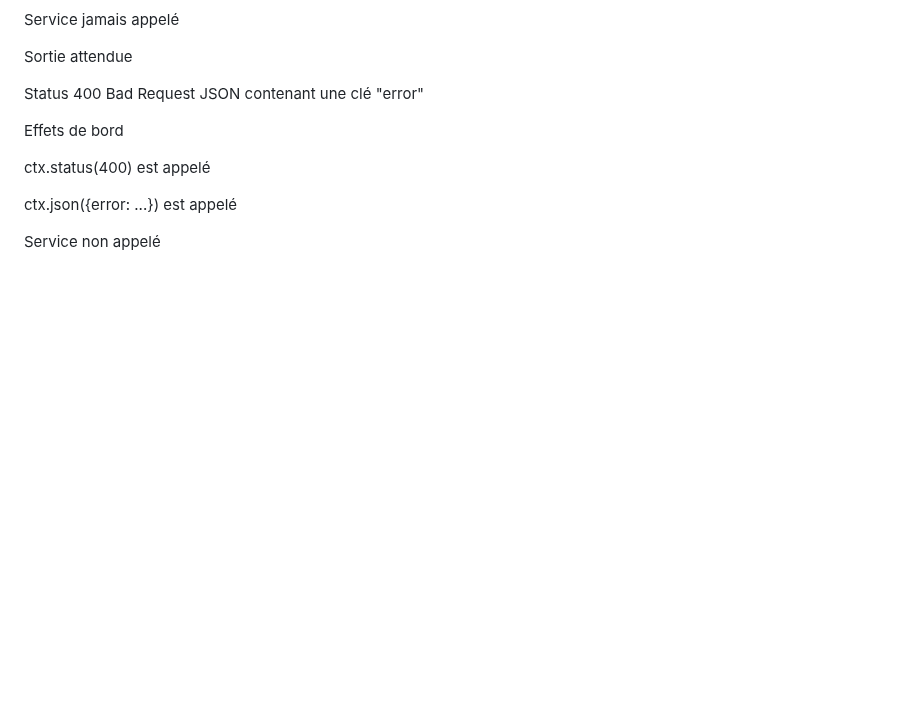
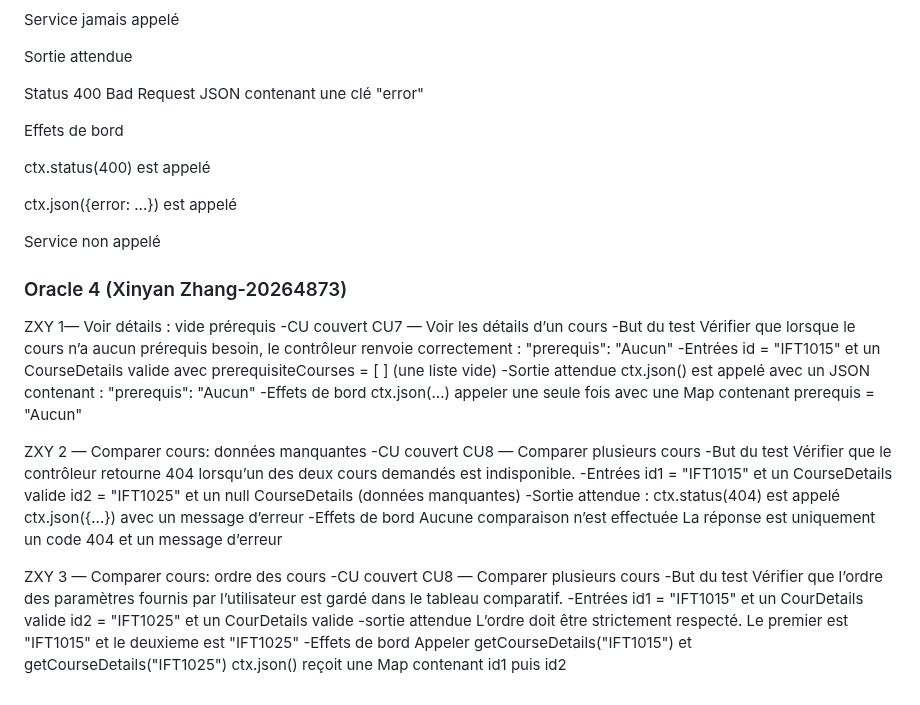
Before and after one commit to zxxyyy0429/IFT2255-devoir1, a Markdown page: docs/rapport.md, the part around the change. GitHub-like rendering; blank space fills up the shorter version.

Commit message:
Ajouter des cas de test pour les cours et prérequis
Ajout de nouveaux cas de test pour la comparaison des cours et la gestion des prérequis.

```diff
--- a/docs/rapport.md
+++ b/docs/rapport.md
@@ -1616,3 +1616,45 @@ ctx.status(400) est appelé
 ctx.json({error: ...}) est appelé
 
 Service non appelé
+
+### Oracle 4 (Xinyan Zhang-20264873)
+ZXY 1— Voir détails : vide prérequis
+-CU couvert
+CU7 — Voir les détails d’un cours
+-But du test
+Vérifier que lorsque le cours n’a aucun prérequis besoin, le contrôleur renvoie correctement : "prerequis": "Aucun"
+-Entrées
+id = "IFT1015" et un CourseDetails valide avec prerequisiteCourses = [ ] (une liste vide)
+-Sortie attendue
+ctx.json() est appelé avec un JSON contenant : "prerequis": "Aucun"
+-Effets de bord
+ctx.json(...) appeler une seule fois avec une Map contenant prerequis = "Aucun"
+
+ZXY 2 — Comparer cours: données manquantes
+-CU couvert
+CU8 — Comparer plusieurs cours
+-But du test
+Vérifier que le contrôleur retourne 404 lorsqu’un des deux cours demandés est indisponible.
+-Entrées
+id1 = "IFT1015" et un CourseDetails valide
+id2 = "IFT1025" et un null CourseDetails (données manquantes)
+-Sortie attendue :
+ctx.status(404) est appelé
+ctx.json({...}) avec un message d’erreur
+-Effets de bord
+Aucune comparaison n’est effectuée
+La réponse est uniquement un code 404 et un message d’erreur
+
+ZXY 3 — Comparer cours: ordre des cours
+-CU couvert
+CU8 — Comparer plusieurs cours
+-But du test
+Vérifier que l’ordre des paramètres fournis par l’utilisateur est gardé dans le tableau comparatif.
+-Entrées
+id1 = "IFT1015" et un CourDetails valide
+id2 = "IFT1025" et un CourDetails valide
+-sortie attendue
+L’ordre doit être strictement respecté. Le premier est "IFT1015" et le deuxieme est "IFT1025"
+-Effets de bord
+Appeler getCourseDetails("IFT1015") et getCourseDetails("IFT1025")
+ctx.json() reçoit une Map contenant id1 puis id2
```
